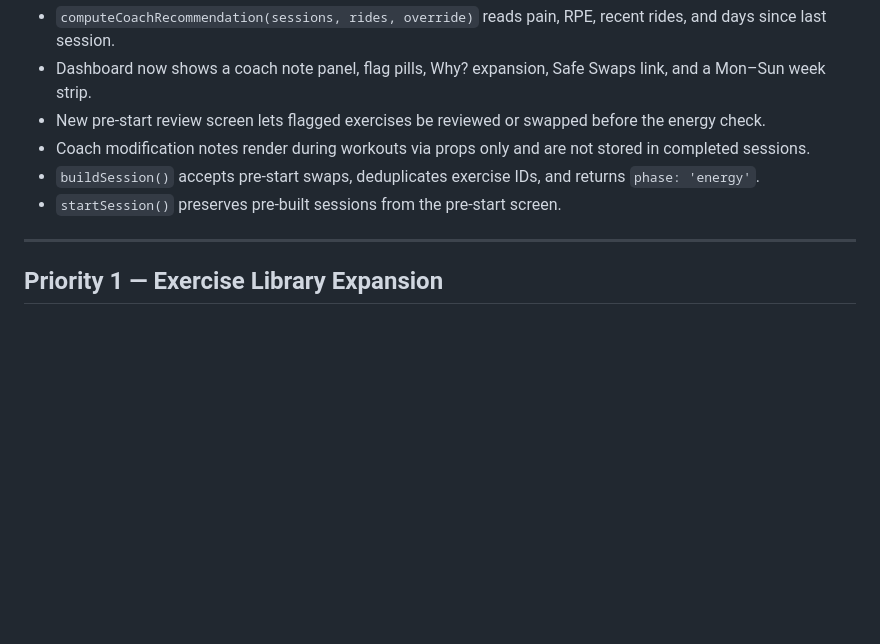
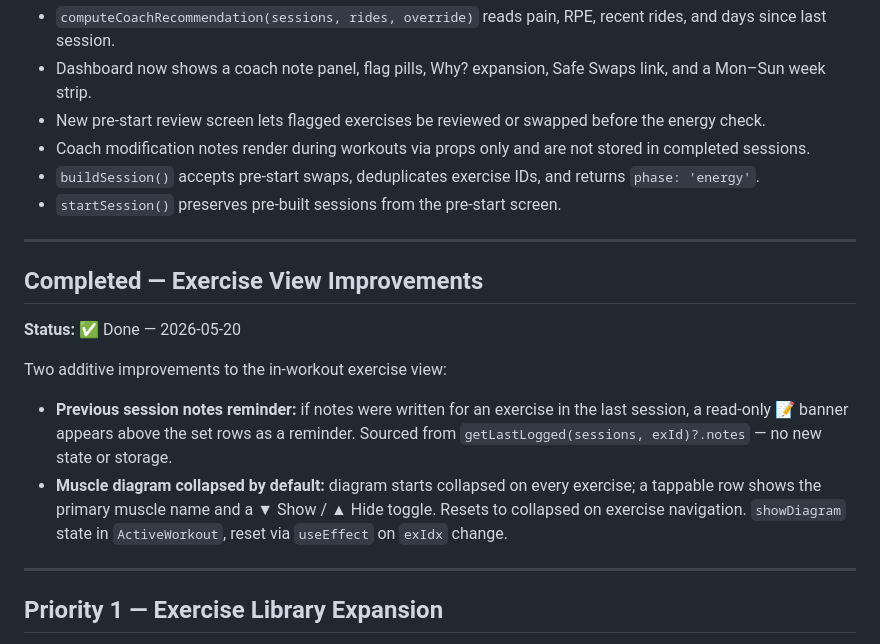
Before and after one commit to lord-buttock/ironlog, a Markdown page: ROADMAP.md, the part around one of its changes. GitHub-like rendering; blank space fills up the shorter version.

```diff
--- a/ROADMAP.md
+++ b/ROADMAP.md
@@ -51,6 +57,16 @@ Implemented a rules-based coach layer and home screen redesign:
 - Coach modification notes render during workouts via props only and are not stored in completed sessions.
 - `buildSession()` accepts pre-start swaps, deduplicates exercise IDs, and returns `phase: 'energy'`.
 - `startSession()` preserves pre-built sessions from the pre-start screen.
+
+---
+
+## Completed — Exercise View Improvements
+
+**Status:** ✅ Done — 2026-05-20
+
+Two additive improvements to the in-workout exercise view:
+- **Previous session notes reminder:** if notes were written for an exercise in the last session, a read-only 📝 banner appears above the set rows as a reminder. Sourced from `getLastLogged(sessions, exId)?.notes` — no new state or storage.
+- **Muscle diagram collapsed by default:** diagram starts collapsed on every exercise; a tappable row shows the primary muscle name and a ▼ Show / ▲ Hide toggle. Resets to collapsed on exercise navigation. `showDiagram` state in `ActiveWorkout`, reset via `useEffect` on `exIdx` change.
 
 ---
 
```
Also changed, not shown: other parts of ROADMAP.md (+22 -4 lines).
